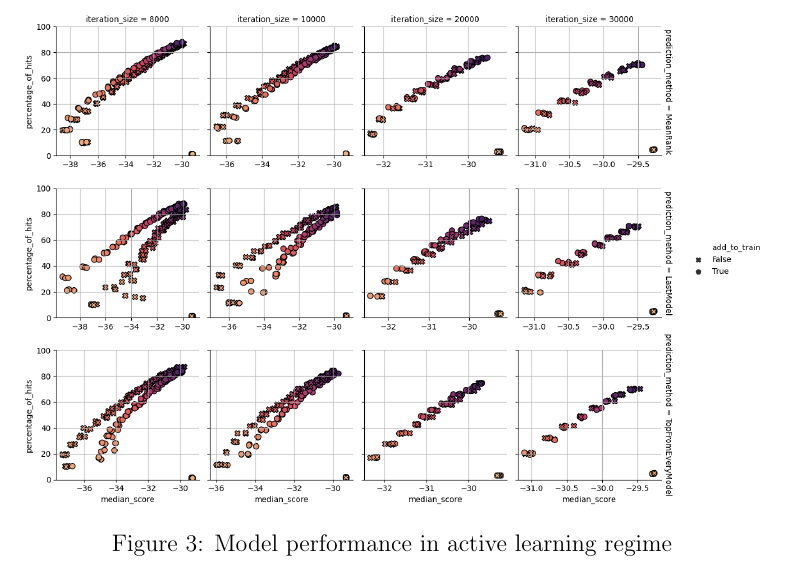
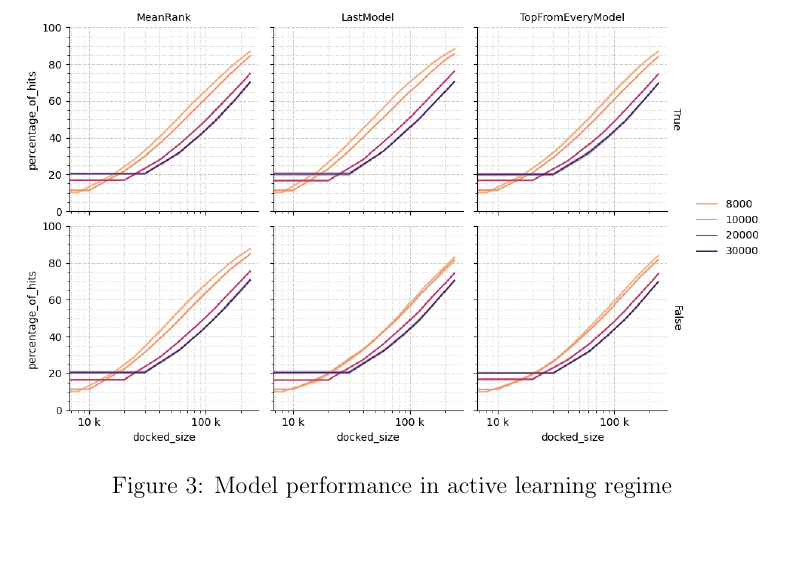
Before and after one commit to marinegor/Linear-accelerated-docking, a LaTeX paper (main.tex, which reads 4_results.tex): part of page 7 of 13, cut so that both start at the same text, the shorter picture padded with empty space. Compiled offline with pdfLaTeX.

Commit message:
Updates from Overleaf

```diff
--- a/4_results.tex
+++ b/4_results.tex
@@ -38,7 +39,7 @@ Paragraph about effect of normalization
 % 	- comparison  of the best model with with docking-as-predictor
 % 	- TODO: comparison with the really best single model
 \centering
-\includegraphics[width=0.8\textwidth]{figures/Figure_3.png}
+\includegraphics[width=0.8\textwidth]{figures/Figure_3_D4.png}
 \caption{Model performance in active learning regime}
 \label{fig:fig_3}
 \end{figure}
```
Also changed, not shown: figures/fig1.png (deleted), 4_results.tex (1 more changed lines).
